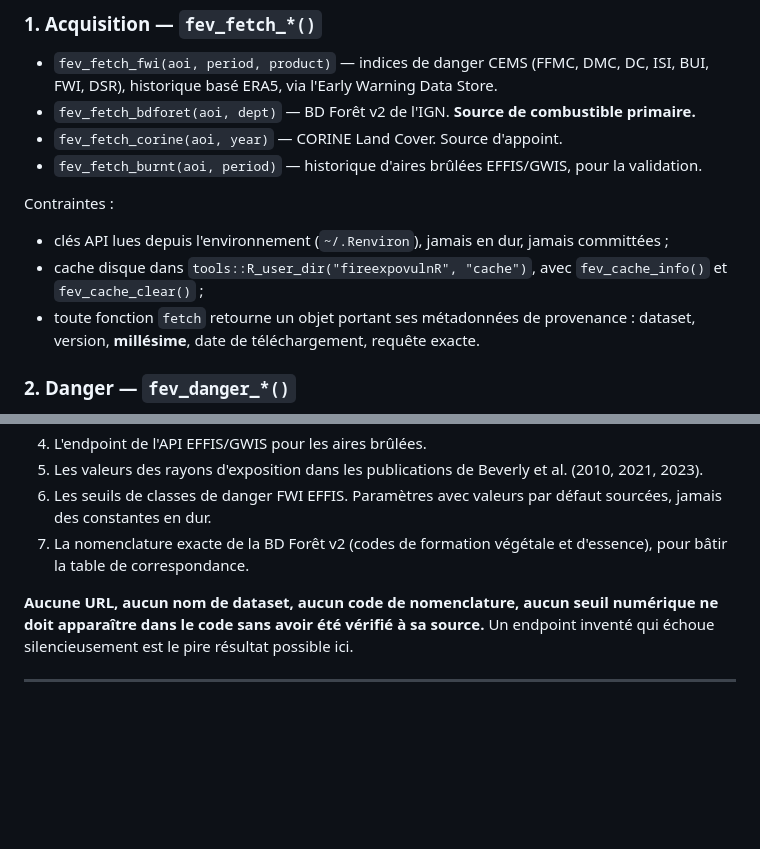
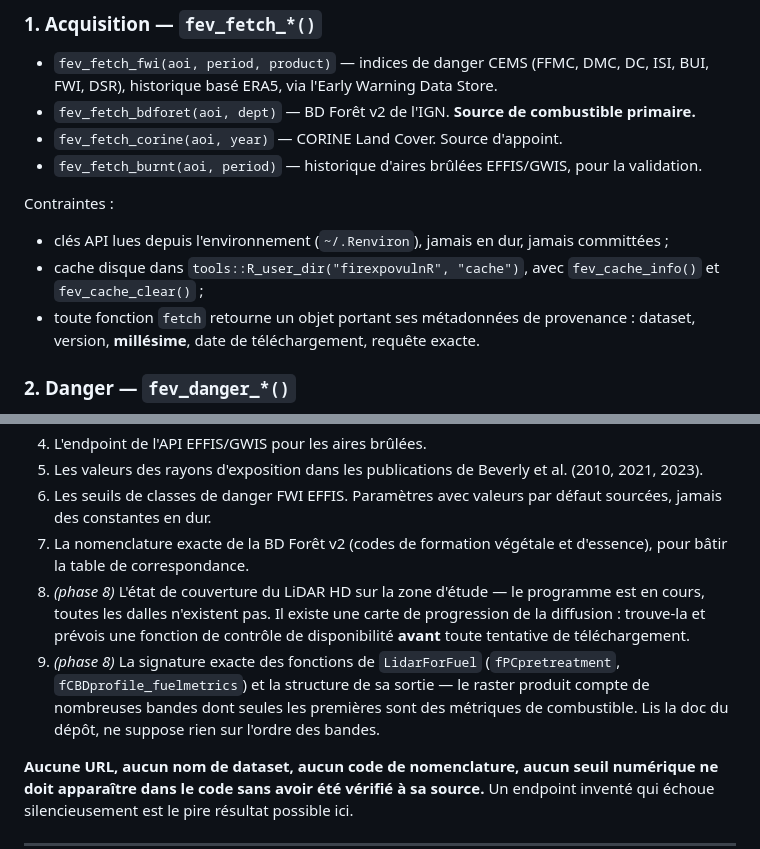
Before and after one commit to pobsteta/firexpovulnR, a Markdown page: specs/brief-fireexpovulnR.md, 2 parts joined by grey strips. Drawn GitHub-style; blank space fills up the shorter version.

```diff
--- a/specs/brief-fireexpovulnR.md
+++ b/specs/brief-fireexpovulnR.md
@@ -69,7 +69,7 @@ Préfixe toutes les fonctions exportées par `fev_`.
 Contraintes :
 
 - clés API lues depuis l'environnement (`~/.Renviron`), jamais en dur, jamais committées ;
-- cache disque dans `tools::R_user_dir("fireexpovulnR", "cache")`, avec `fev_cache_info()` et `fev_cache_clear()` ;
+- cache disque dans `tools::R_user_dir("firexpovulnR", "cache")`, avec `fev_cache_info()` et `fev_cache_clear()` ;
 - toute fonction `fetch` retourne un objet portant ses métadonnées de provenance : dataset, version, **millésime**, date de téléchargement, requête exacte.
 
 ### 2. Danger — `fev_danger_*()`
@@ -184,6 +188,8 @@ Les services de diffusion de données ont beaucoup changé récemment et ma conn
 5. Les valeurs des rayons d'exposition dans les publications de Beverly et al. (2010, 2021, 2023).
 6. Les seuils de classes de danger FWI EFFIS. Paramètres avec valeurs par défaut sourcées, jamais des constantes en dur.
 7. La nomenclature exacte de la BD Forêt v2 (codes de formation végétale et d'essence), pour bâtir la table de correspondance.
+8. *(phase 8)* L'état de couverture du LiDAR HD sur la zone d'étude — le programme est en cours, toutes les dalles n'existent pas. Il existe une carte de progression de la diffusion : trouve-la et prévois une fonction de contrôle de disponibilité **avant** toute tentative de téléchargement.
+9. *(phase 8)* La signature exacte des fonctions de `LidarForFuel` (`fPCpretreatment`, `fCBDprofile_fuelmetrics`) et la structure de sa sortie — le raster produit compte de nombreuses bandes dont seules les premières sont des métriques de combustible. Lis la doc du dépôt, ne suppose rien sur l'ordre des bandes.
 
 **Aucune URL, aucun nom de dataset, aucun code de nomenclature, aucun seuil numérique ne doit apparaître dans le code sans avoir été vérifié à sa source.** Un endpoint inventé qui échoue silencieusement est le pire résultat possible ici.
 
```
Also changed, not shown: other parts of specs/brief-fireexpovulnR.md (+31 -16 lines).
